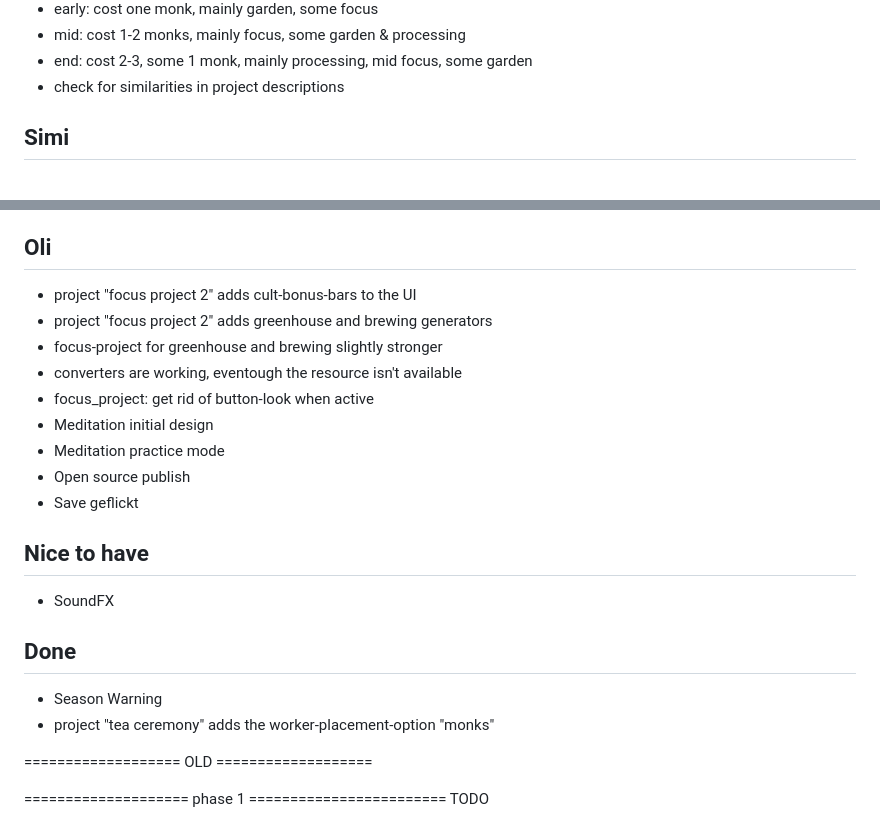
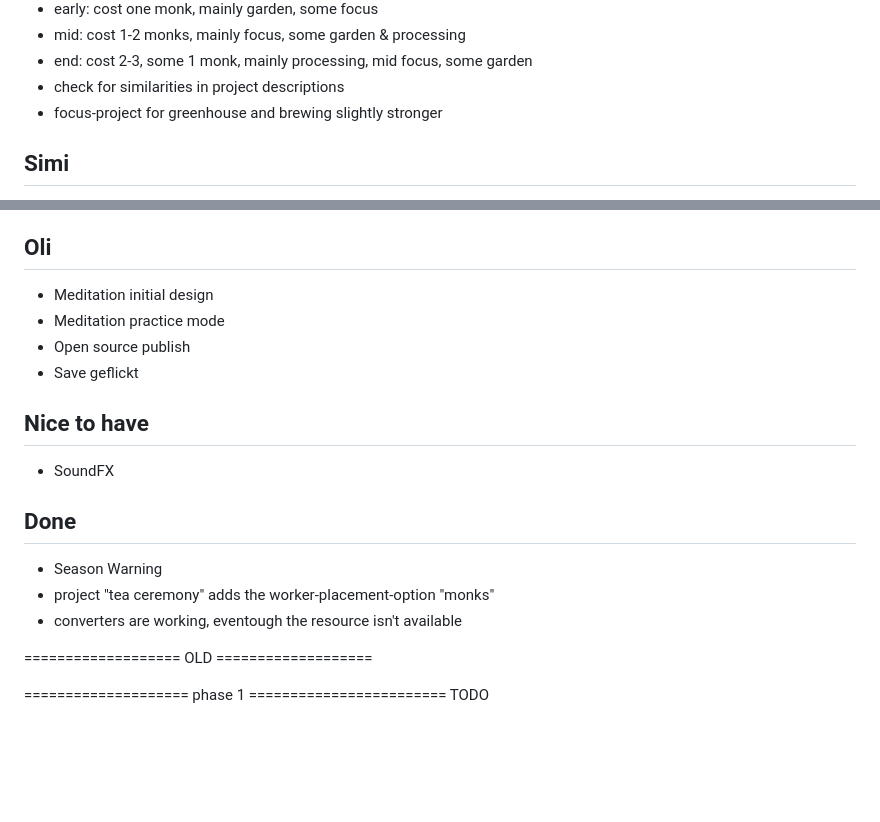
Before and after one commit to oOo0oOo/teas, a Markdown page: TODO.md, 2 parts joined by grey strips. Rendered like a GitHub page; blank space fills up the shorter version.

Commit message:
Cleanup todo

```diff
--- a/TODO.md
+++ b/TODO.md
@@ -19,6 +19,7 @@
 - mid: cost 1-2 monks, mainly focus, some garden & processing
 - end: cost 2-3, some 1 monk, mainly processing, mid focus, some garden
 - check for similarities in project descriptions
+- focus-project for greenhouse and brewing slightly stronger
 
 ## Simi
 
@@ -35,11 +36,6 @@ Ceremony:
 
 ## Oli
 
-- project "focus project 2" adds cult-bonus-bars to the UI
-- project "focus project 2" adds greenhouse and brewing generators
-- focus-project for greenhouse and brewing slightly stronger
-- converters are working,  eventough the resource isn't available
-- focus_project: get rid of button-look when active
 - Meditation initial design
 - Meditation practice mode
 - Open source publish
@@ -53,6 +49,7 @@ Ceremony:
 
 - Season Warning
 - project "tea ceremony" adds the worker-placement-option "monks"
+- converters are working,  eventough the resource isn't available
 
 
 =================== OLD ===================
```
